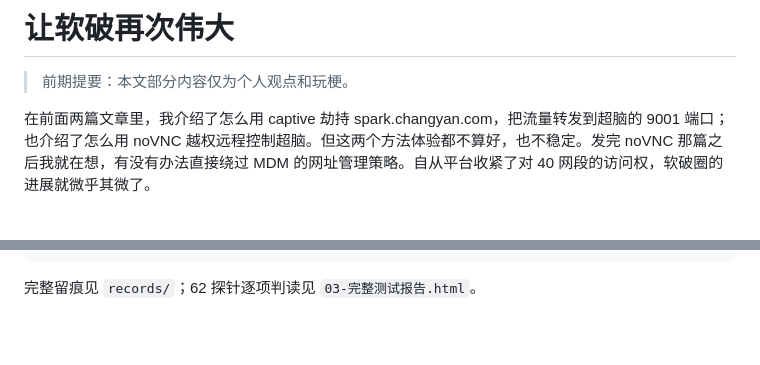
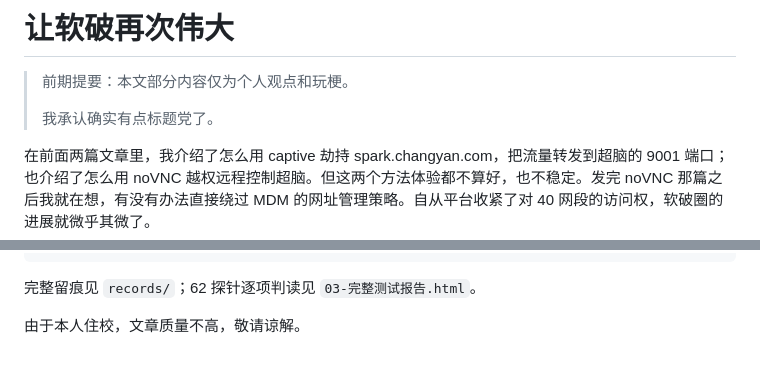
Before and after one commit to ClassIntra/mdm-browser-drill, a Markdown page: docs/文章-让软破再次伟大.md, 2 parts joined by grey strips. GitHub-like rendering; blank space fills up the shorter version.

Commit message:
docs: add opening quip and closing note to article

````diff
--- a/docs/文章-让软破再次伟大.md
+++ b/docs/文章-让软破再次伟大.md
@@ -1,6 +1,8 @@
 # 让软破再次伟大
 
 > 前期提要：本文部分内容仅为个人观点和玩梗。
+>
+> 我承认确实有点标题党了。
 
 在前面两篇文章里，我介绍了怎么用 captive 劫持 spark.changyan.com，把流量转发到超脑的 9001 端口；也介绍了怎么用 noVNC 越权远程控制超脑。但这两个方法体验都不算好，也不稳定。发完 noVNC 那篇之后我就在想，有没有办法直接绕过 MDM 的网址管理策略。自从平台收紧了对 40 网段的访问权，软破圈的进展就微乎其微了。
 
@@ -345,3 +347,5 @@ D 组（三种页面形态 + 8MB 大文档）结果完全一致，间隔 6–8
 ```
 
 完整留痕见 `records/`；62 探针逐项判读见 `03-完整测试报告.html`。
+
+由于本人住校，文章质量不高，敬请谅解。
````
